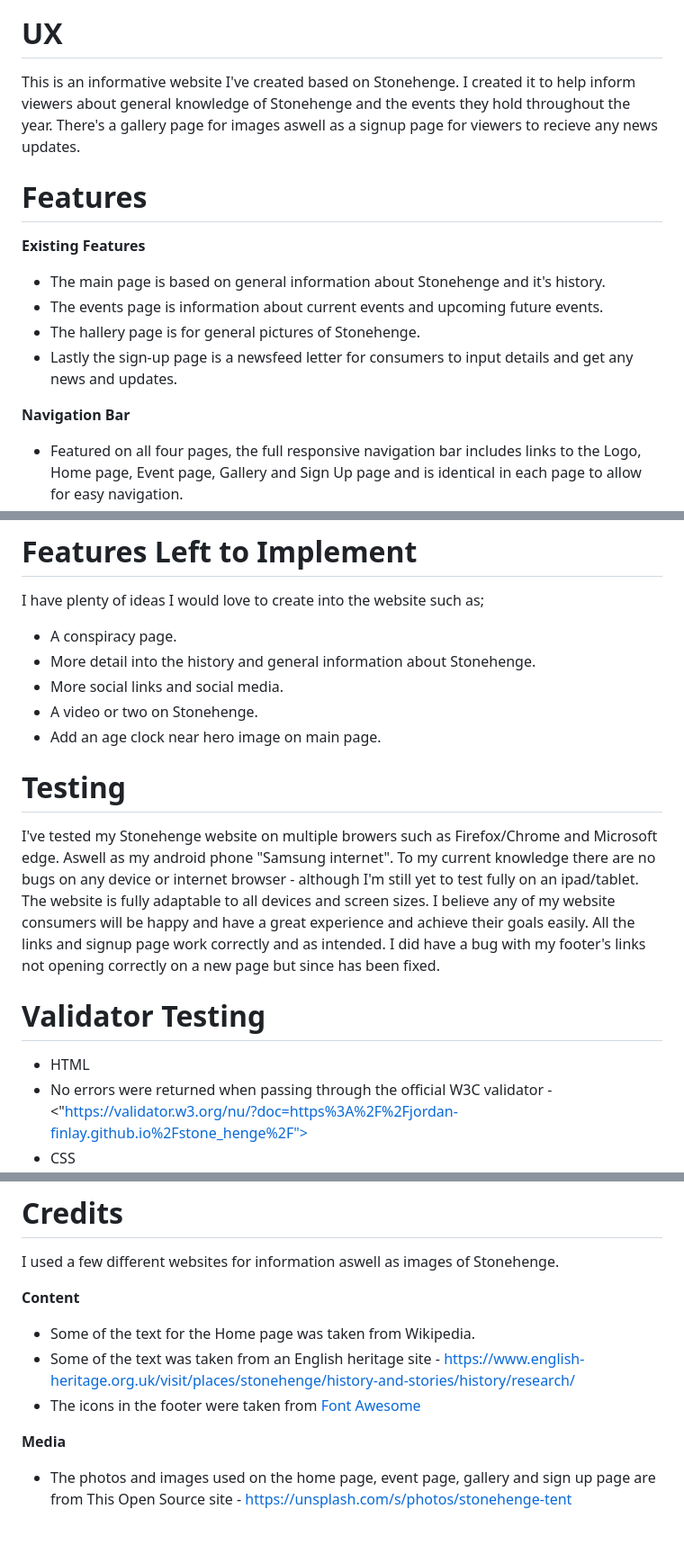
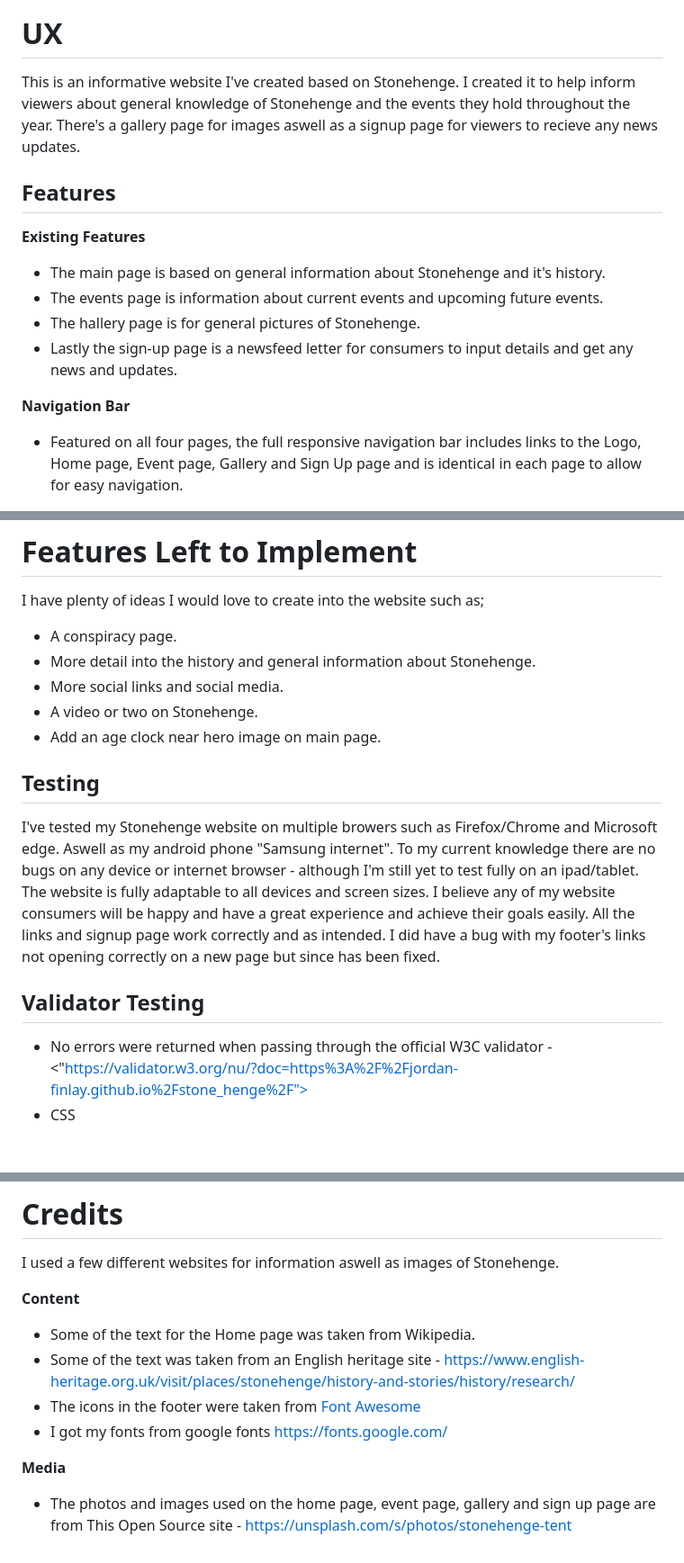
Before and after one commit to Jordan-Finlay/stone_henge, a Markdown page: README.md, 3 parts joined by grey strips. Shown: that part at 90% size. GitHub-like rendering; blank space fills up the shorter version.

Commit message:
updated layout and added a google fonts link

```diff
--- a/README.md
+++ b/README.md
@@ -3,19 +3,21 @@
 <div align="center"><img src="assets/readme/allscreens.jpg" alt="All screen sizes for Stonehenge website"></div>
 
 # UX
+
 This is an informative website I've created based on Stonehenge.
 I created it to help inform viewers about general knowledge of Stonehenge and the events they hold throughout the year.
 There's a gallery page for images aswell as a signup page for viewers to recieve any news updates.
 
-# Features
-__Existing Features__
+## Features
 
- - The main page is based on general information about Stonehenge and it's history.
- - The events page is information about current events and upcoming future events.
- - The hallery page is for general pictures of Stonehenge.
- - Lastly the sign-up page is a newsfeed letter for consumers to input details and get any news and updates.
+**Existing Features**
 
-__Navigation Bar__
+- The main page is based on general information about Stonehenge and it's history.
+- The events page is information about current events and upcoming future events.
+- The hallery page is for general pictures of Stonehenge.
+- Lastly the sign-up page is a newsfeed letter for consumers to input details and get any news and updates.
+
+**Navigation Bar**
 
 - Featured on all four pages, the full responsive navigation bar includes links to the Logo, Home page, Event page, Gallery and Sign Up page and is identical in each page to allow for easy navigation.
 - This section will allow the user to easily navigate from page to page across all devices without having to revert back to the previous page via the ‘back’ button.
@@ -74,13 +78,14 @@ The events page is similar to the main page as it's layout is also in three sect
 # Features Left to Implement
 
 I have plenty of ideas I would love to create into the website such as;
+
 - A conspiracy page.
 - More detail into the history and general information about Stonehenge.
 - More social links and social media.
 - A video or two on Stonehenge.
 - Add an age clock near hero image on main page.
 
-# Testing
+## Testing
 
 I've tested my Stonehenge website on multiple browers such as Firefox/Chrome and Microsoft edge. Aswell as my android phone "Samsung internet".
 To my current knowledge there are no bugs on any device or internet browser - although I'm still yet to test fully on an ipad/tablet.
@@ -89,9 +94,8 @@ I believe any of my website consumers will be happy and have a great experience
 All the links and signup page work correctly and as intended.
 I did have a bug with my footer's links not opening correctly on a new page but since has been fixed.
 
-# Validator Testing
+## Validator Testing
 
-- HTML
 - No errors were returned when passing through the official W3C validator - <"https://validator.w3.org/nu/?doc=https%3A%2F%2Fjordan-finlay.github.io%2Fstone_henge%2F">
 - CSS
   - No errors were found when passing through the official (Jigsaw) validator - <https://jigsaw.w3.org/css-validator/validator?uri=https%3A%2F%2Fjordan-finlay.github.io%2Fstone_henge%2Findex.html&profile=css3svg&usermedium=all&warning=1&vextwarning=&lang=en>
@@ -119,12 +124,13 @@ The live link can be found here - <https://jordan-finlay.github.io/stone_henge/>
 
 I used a few different websites for information aswell as images of Stonehenge.
 
-__Content__
+**Content**
 
 - Some of the text for the Home page was taken from Wikipedia.
 - Some of the text was taken from an English heritage site - <https://www.english-heritage.org.uk/visit/places/stonehenge/history-and-stories/history/research/>
 - The icons in the footer were taken from [Font Awesome](https://fontawesome.com/)
+- I got my fonts from google fonts <https://fonts.google.com/>
 
-__Media__
+**Media**
 
 - The photos and images used on the home page, event page, gallery and sign up page are from This Open Source site - <https://unsplash.com/s/photos/stonehenge-tent>
```
Also changed, not shown: other parts of README.md (+15 -12 lines), assets/readme/prettier.jpg (added), assets/readme/stonehenge.jpg (added), 1 other file.
